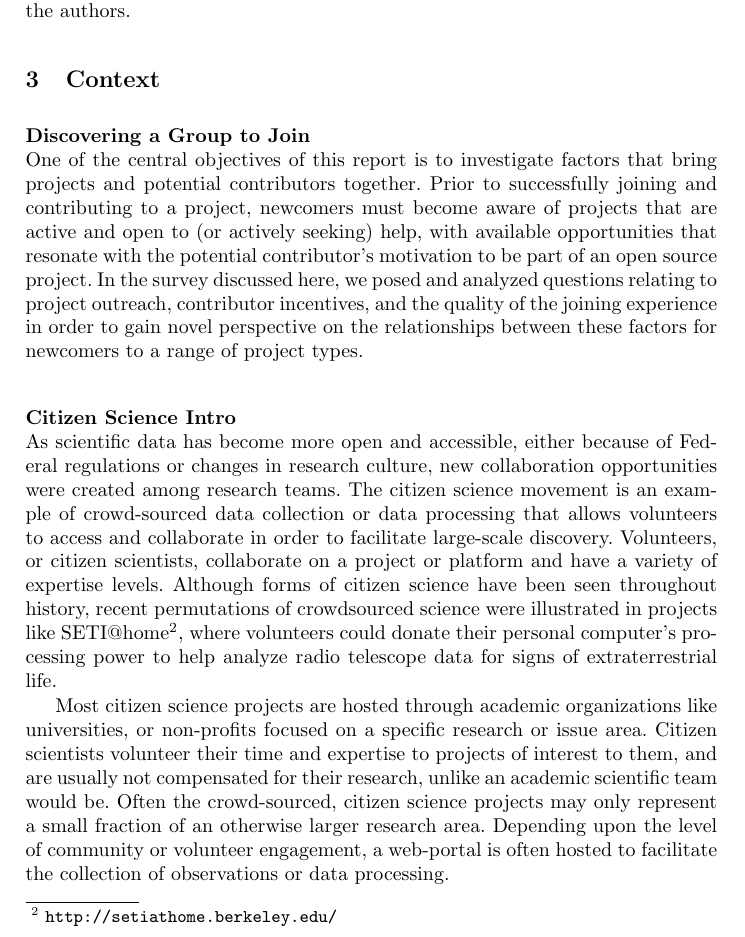
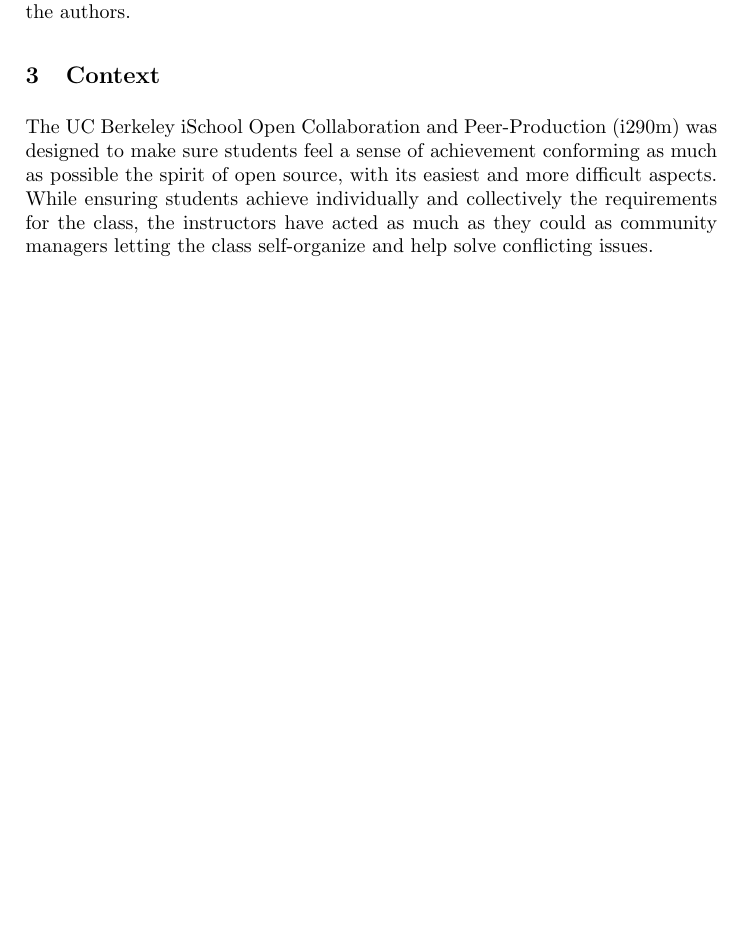
Before and after one commit to sbenthall/i290m-ocpp-site, a LaTeX thesis (report/collective_report.tex, which reads report/chapters/030_context.tex): part of page 4 of 37 before the commit and part of page 4 of 36 after it, cut so that both start at the same text, the shorter picture padded with empty space. Compiled offline with pdfLaTeX.

Commit message:
context intro

```diff
--- a/report/chapters/030_context.tex
+++ b/report/chapters/030_context.tex
@@ -1,5 +1,5 @@
 \section{Context}
+The  UC Berkeley iSchool Open Collaboration and Peer-Production (i290m) was designed to make sure students feel a sense of achievement conforming as much as possible the spirit of open source, with its easiest and more difficult aspects. While ensuring students achieve individually and collectively the requirements for the class, the instructors have acted as much as they could as community managers letting the class self-organize and help solve conflicting issues.
 
-\input{chapters/chunks/discovering_a_project.tex}
 
-\input{chapters/chunks/citizenscienceintro.tex}
+%\input{chapters/chunks/citizenscienceintro.tex}
```
